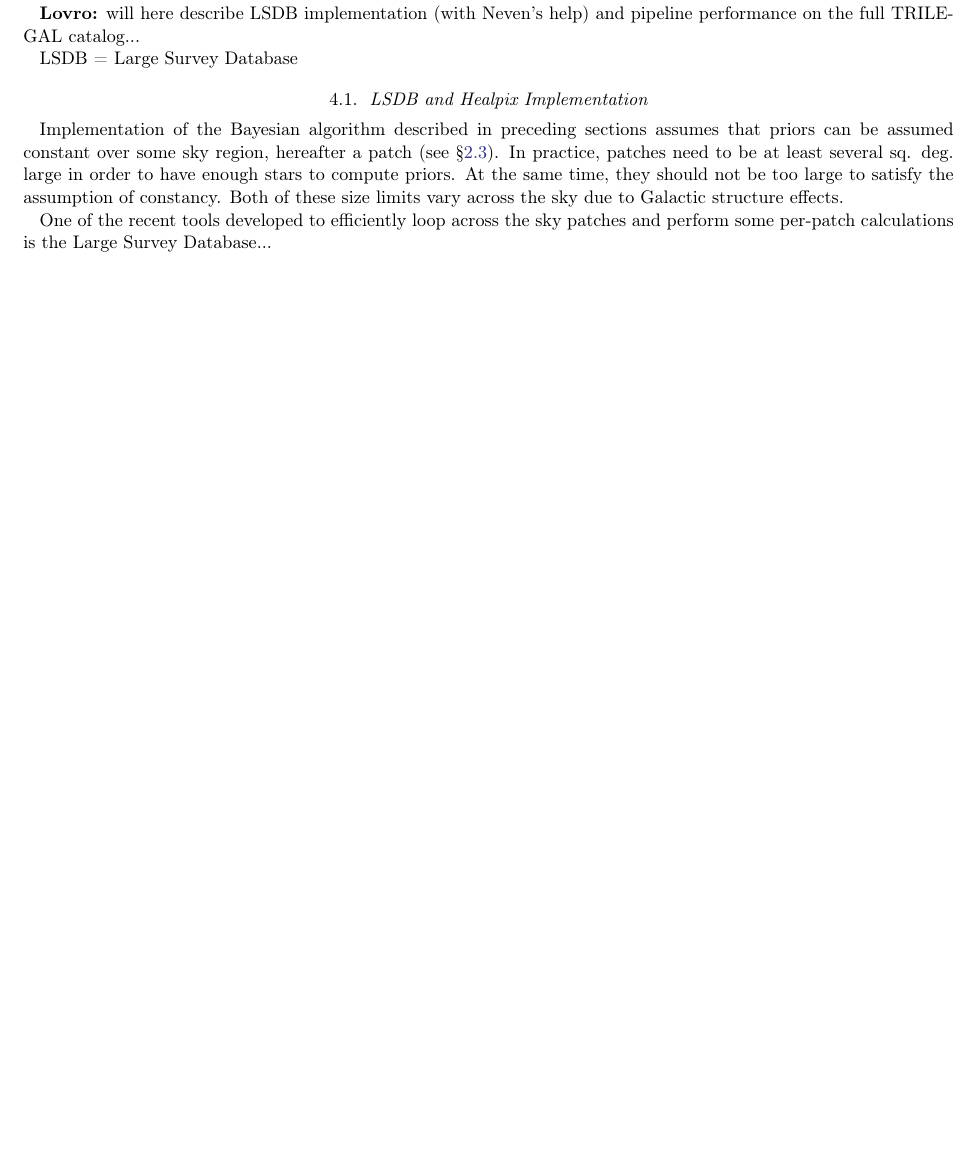
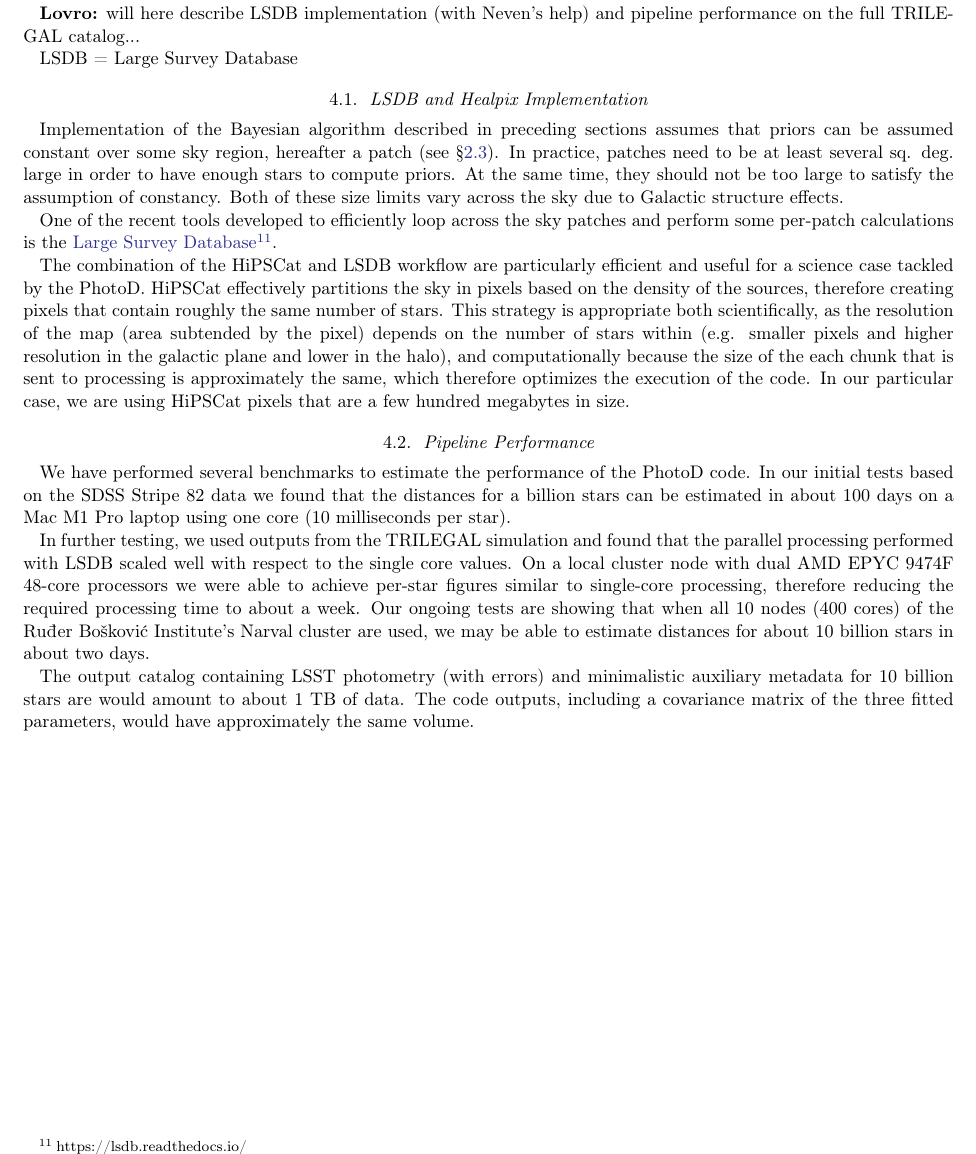
Before and after one commit to labastro-rbi/photoD, a LaTeX paper (paper/paper.tex, which reads paper/pipeline.tex): part of page 24 of 27, cut so that both start at the same text, the shorter picture padded with empty space. Compiled offline with pdfLaTeX.

Commit message:
Section 4 draft.

```diff
--- a/paper/pipeline.tex
+++ b/paper/pipeline.tex
@@ -10,10 +10,17 @@ LSDB = Large Survey Database
 
 \subsection{LSDB and Healpix Implementation}
 
-Implementation of the Bayesian algorithm described in preceding sections assumes that priors can be assumed constant
-over some sky region, hereafter a patch (see \S\ref{sec:priors}). In practice,  patches need to be at least several sq. deg.
-large in order to have enough stars to compute priors. At the same time, they should not be too large to satisfy the assumption
-of constancy. Both of these size limits vary across the sky due to Galactic structure effects.
+Implementation of the Bayesian algorithm described in preceding sections assumes that priors can be assumed constant over some sky region, hereafter a patch (see \S\ref{sec:priors}). In practice,  patches need to be at least several sq. deg. large in order to have enough stars to compute priors. At the same time, they should not be too large to satisfy the assumption of constancy. Both of these size limits vary across the sky due to Galactic structure effects.
 
-One of the recent tools developed to efficiently loop across the sky patches and perform some per-patch calculations
-is the  Large Survey Database...
+One of the recent tools developed to efficiently loop across the sky patches and perform some per-patch calculations is the \href{https://lsdb.readthedocs.io/}{Large Survey Database}\footnote{https://lsdb.readthedocs.io/}.
+
+The combination of the HiPSCat and LSDB workflow are particularly efficient and useful for a science case tackled by the PhotoD. HiPSCat effectively partitions the sky in pixels based on the density of the sources, therefore creating pixels that contain roughly the same number of stars. This strategy is appropriate both scientifically, as the resolution of the map (area subtended by the pixel) depends on the number of stars within (e.g. smaller pixels and higher resolution in the galactic plane and lower in the halo), and computationally because the size of the each chunk that is sent to processing is approximately the same, which therefore optimizes the execution of the code. In our particular case, we are using HiPSCat pixels that are a few hundred megabytes in size.
+
+
+\subsection{Pipeline Performance}
+
+We have performed several benchmarks to estimate the performance of the PhotoD code. In our initial tests based on the SDSS Stripe 82 data we found that the distances for a billion stars can be estimated in about 100 days on a Mac M1 Pro laptop using one core (10 milliseconds per star).
+
+In further testing, we used outputs from the TRILEGAL simulation and found that the parallel processing performed with LSDB scaled well with respect to the single core values. On a local cluster node with dual AMD EPYC 9474F 48-core processors we were able to achieve per-star figures similar to single-core processing, therefore reducing the required processing time to about a week. Our ongoing tests are showing that when all 10 nodes (400 cores) of the Ruđer Bošković Institute's Narval cluster are used, we may be able to estimate distances for about 10 billion stars in about two days.
+
+The output catalog containing LSST photometry (with errors) and minimalistic auxiliary metadata for 10 billion stars are would amount to about 1 TB of data. The code outputs, including a covariance matrix of the three fitted parameters, would have approximately the same volume.
```
Also changed, not shown: paper/analysis.tex (+2 -2 lines), paper/paper.pdf.
